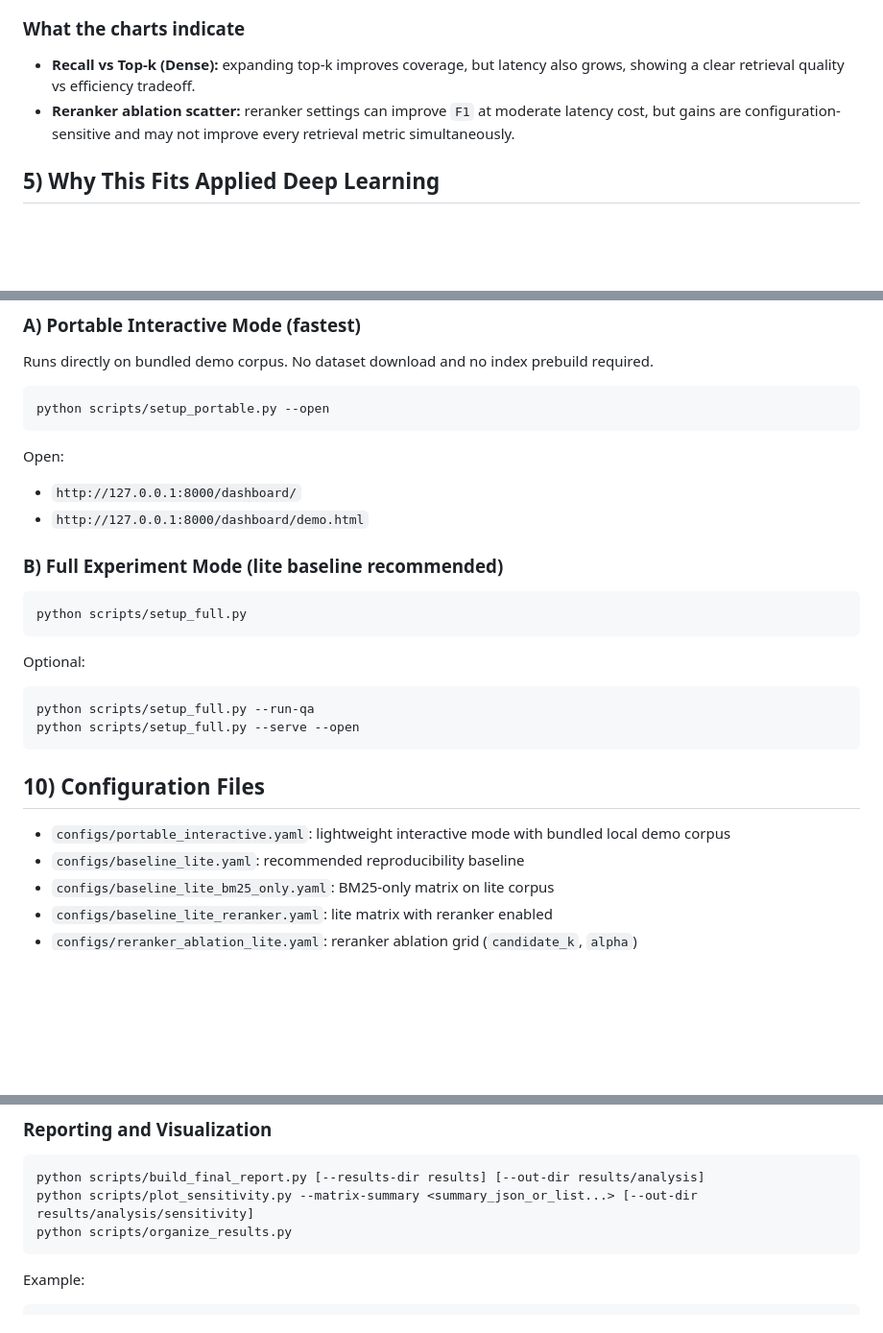
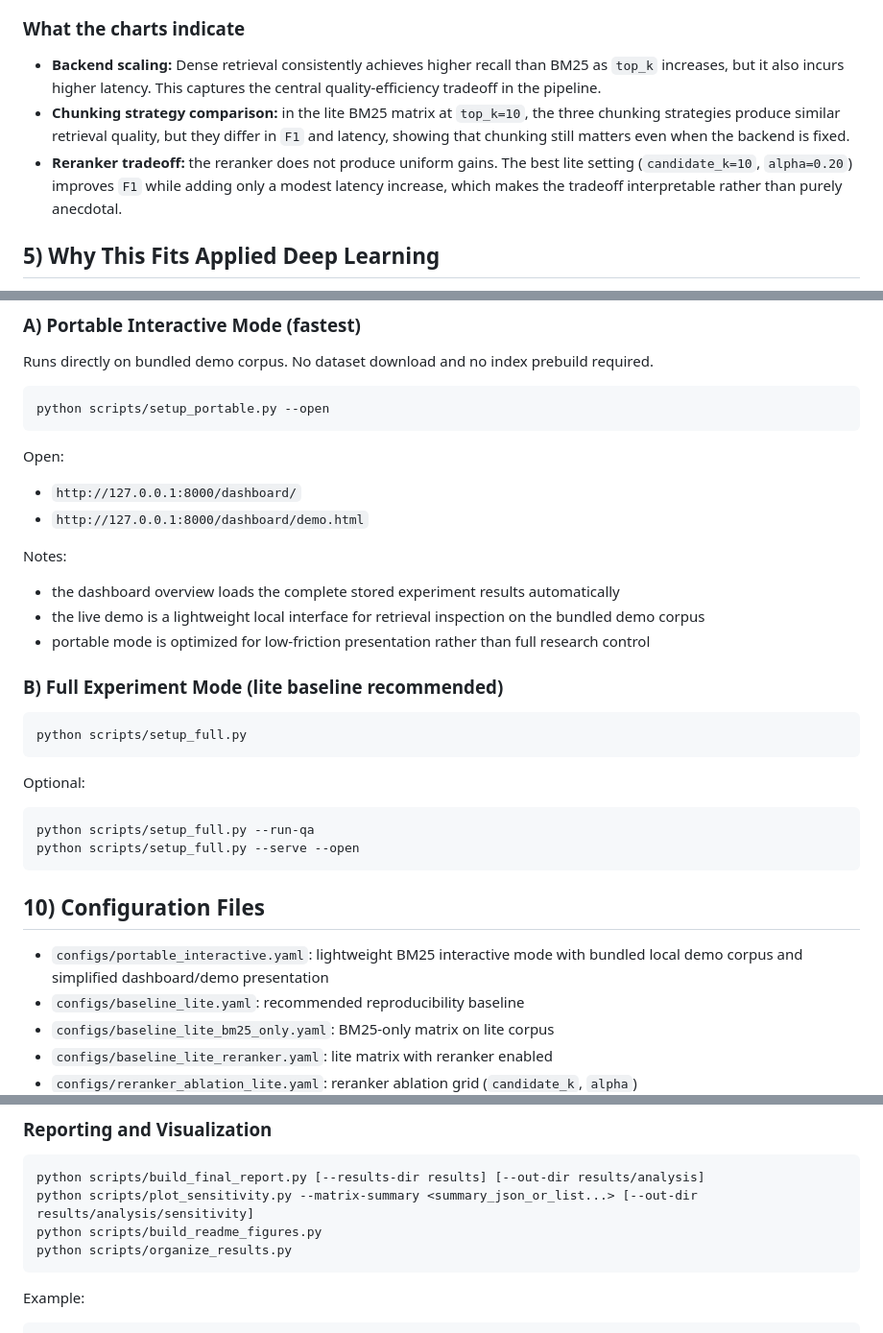
Before and after one commit to SheltonZSL/ECE1508-RAG-Chunking-Study, a Markdown page: README.md, 3 parts joined by grey strips. Shown at 96% size. Drawn GitHub-style; blank space fills up the shorter version.

````diff
--- a/README.md
+++ b/README.md
@@ -46,7 +53,8 @@ This project includes built-in visualization and interactive inspection:
 
 ### What the charts indicate
-- **Recall vs Top-k (Dense):** expanding top-k improves coverage, but latency also grows, showing a clear retrieval quality vs efficiency tradeoff.
-- **Reranker ablation scatter:** reranker settings can improve `F1` at moderate latency cost, but gains are configuration-sensitive and may not improve every retrieval metric simultaneously.
+- **Backend scaling:** Dense retrieval consistently achieves higher recall than BM25 as `top_k` increases, but it also incurs higher latency. This captures the central quality-efficiency tradeoff in the pipeline.
+- **Chunking strategy comparison:** in the lite BM25 matrix at `top_k=10`, the three chunking strategies produce similar retrieval quality, but they differ in `F1` and latency, showing that chunking still matters even when the backend is fixed.
+- **Reranker tradeoff:** the reranker does not produce uniform gains. The best lite setting (`candidate_k=10`, `alpha=0.20`) improves `F1` while adding only a modest latency increase, which makes the tradeoff interpretable rather than purely anecdotal.
 
 ## 5) Why This Fits Applied Deep Learning
 This project aligns with an Applied Deep Learning course because it applies pretrained deep models in a real evaluation workflow and analyzes practical design tradeoffs:
@@ -114,6 +122,11 @@ Open:
 - `http://127.0.0.1:8000/dashboard/`
 - `http://127.0.0.1:8000/dashboard/demo.html`
 
+Notes:
+- the dashboard overview loads the complete stored experiment results automatically
+- the live demo is a lightweight local interface for retrieval inspection on the bundled demo corpus
+- portable mode is optimized for low-friction presentation rather than full research control
+
 ### B) Full Experiment Mode (lite baseline recommended)
 ```bash
 python scripts/setup_full.py
@@ -126,7 +139,7 @@ python scripts/setup_full.py --serve --open
 ```
 
 ## 10) Configuration Files
-- `configs/portable_interactive.yaml`: lightweight interactive mode with bundled local demo corpus
+- `configs/portable_interactive.yaml`: lightweight BM25 interactive mode with bundled local demo corpus and simplified dashboard/demo presentation
 - `configs/baseline_lite.yaml`: recommended reproducibility baseline
 - `configs/baseline_lite_bm25_only.yaml`: BM25-only matrix on lite corpus
 - `configs/baseline_lite_reranker.yaml`: lite matrix with reranker enabled
@@ -163,6 +176,7 @@ python scripts/analyze_reranker_ablation.py --matrix-summary results/reranker_ab
 ```bash
 python scripts/build_final_report.py [--results-dir results] [--out-dir results/analysis]
 python scripts/plot_sensitivity.py --matrix-summary <summary_json_or_list...> [--out-dir results/analysis/sensitivity]
+python scripts/build_readme_figures.py
 python scripts/organize_results.py
 ```
 
````
Also changed, not shown: other parts of README.md (+13 -6 lines), docs/assets/backend_topk_scaling.png (added), docs/assets/bm25_strategy_comparison.png (added), docs/assets/reranker_tradeoff.png (added), 8 other files.
